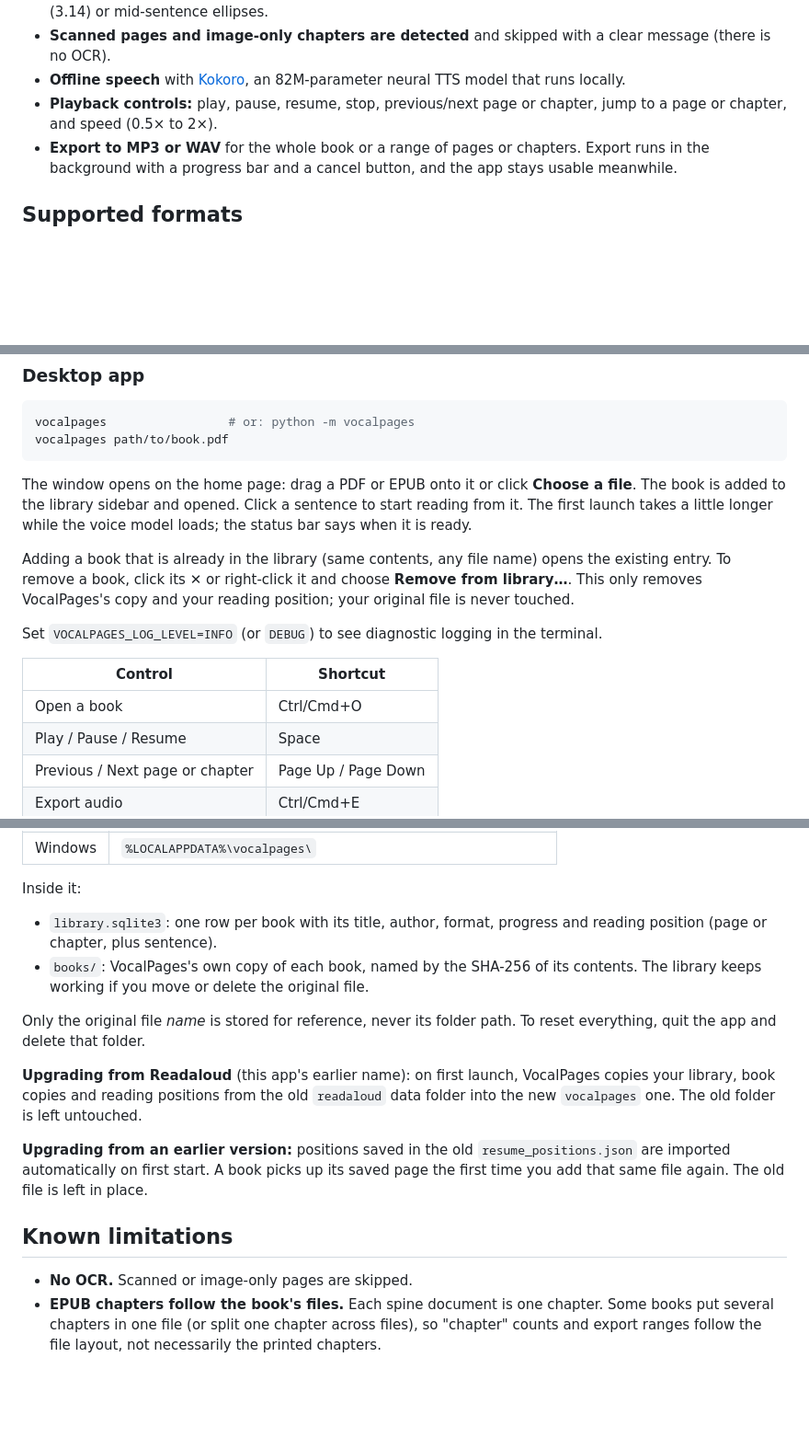
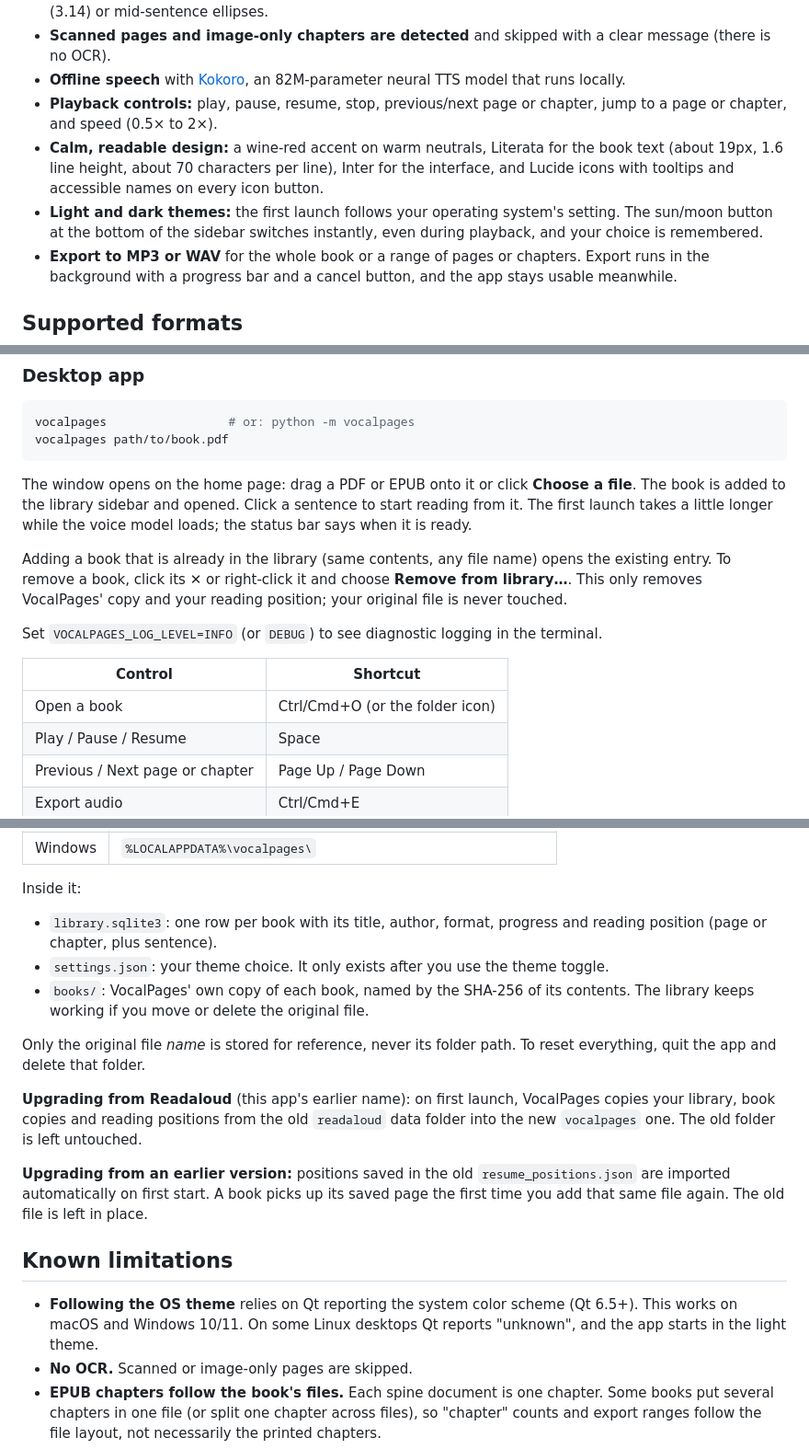
Before and after one commit to AliFeras05/VocalPages, a Markdown page: README.md, 3 parts joined by grey strips. Shown at 92% size. GitHub-like rendering; blank space fills up the shorter version.

```diff
--- a/README.md
+++ b/README.md
@@ -14,6 +19,8 @@ A desktop app that reads PDF and EPUB books aloud like an audiobook, using a loc
 - **Scanned pages and image-only chapters are detected** and skipped with a clear message (there is no OCR).
 - **Offline speech** with [Kokoro](https://github.com/hexgrad/kokoro), an 82M-parameter neural TTS model that runs locally.
 - **Playback controls:** play, pause, resume, stop, previous/next page or chapter, jump to a page or chapter, and speed (0.5× to 2×).
+- **Calm, readable design:** a wine-red accent on warm neutrals, Literata for the book text (about 19px, 1.6 line height, about 70 characters per line), Inter for the interface, and Lucide icons with tooltips and accessible names on every icon button.
+- **Light and dark themes:** the first launch follows your operating system's setting. The sun/moon button at the bottom of the sidebar switches instantly, even during playback, and your choice is remembered.
 - **Export to MP3 or WAV** for the whole book or a range of pages or chapters. Export runs in the background with a progress bar and a cancel button, and the app stays usable meanwhile.
 
 ## Supported formats
@@ -70,13 +77,13 @@ vocalpages path/to/book.pdf
 
 The window opens on the home page: drag a PDF or EPUB onto it or click **Choose a file**. The book is added to the library sidebar and opened. Click a sentence to start reading from it. The first launch takes a little longer while the voice model loads; the status bar says when it is ready.
 
-Adding a book that is already in the library (same contents, any file name) opens the existing entry. To remove a book, click its **✕** or right-click it and choose **Remove from library…**. This only removes VocalPages's copy and your reading position; your original file is never touched.
+Adding a book that is already in the library (same contents, any file name) opens the existing entry. To remove a book, click its **✕** or right-click it and choose **Remove from library…**. This only removes VocalPages' copy and your reading position; your original file is never touched.
 
 Set `VOCALPAGES_LOG_LEVEL=INFO` (or `DEBUG`) to see diagnostic logging in the terminal.
 
 | Control | Shortcut |
 | --- | --- |
-| Open a book | Ctrl/Cmd+O |
+| Open a book | Ctrl/Cmd+O (or the folder icon) |
 | Play / Pause / Resume | Space |
 | Previous / Next page or chapter | Page Up / Page Down |
 | Export audio | Ctrl/Cmd+E |
@@ -156,7 +169,8 @@ The library lives in your platform's user data directory (via `platformdirs`), n
 Inside it:
 
 - `library.sqlite3`: one row per book with its title, author, format, progress and reading position (page or chapter, plus sentence).
-- `books/`: VocalPages's own copy of each book, named by the SHA-256 of its contents. The library keeps working if you move or delete the original file.
+- `settings.json`: your theme choice. It only exists after you use the theme toggle.
+- `books/`: VocalPages' own copy of each book, named by the SHA-256 of its contents. The library keeps working if you move or delete the original file.
 
 Only the original file *name* is stored for reference, never its folder path. To reset everything, quit the app and delete that folder.
 
@@ -166,6 +180,7 @@ Only the original file *name* is stored for reference, never its folder path. To
 
 ## Known limitations
 
+- **Following the OS theme** relies on Qt reporting the system color scheme (Qt 6.5+). This works on macOS and Windows 10/11. On some Linux desktops Qt reports "unknown", and the app starts in the light theme.
 - **No OCR.** Scanned or image-only pages are skipped.
 - **EPUB chapters follow the book's files.** Each spine document is one chapter. Some books put several chapters in one file (or split one chapter across files), so "chapter" counts and export ranges follow the file layout, not necessarily the printed chapters.
 - **DRM-protected EPUBs** (Adobe, Apple, Kindle conversions with DRM) cannot be read.
```
Also changed, not shown: other parts of README.md (+22 -4 lines), docs/screenshot.png (deleted), docs/screenshots/home-dark.png (added), docs/screenshots/home-light.png (added), docs/screenshots/reader-dark.png (added), docs/screenshots/reader-light.png (added), 4 other files.
